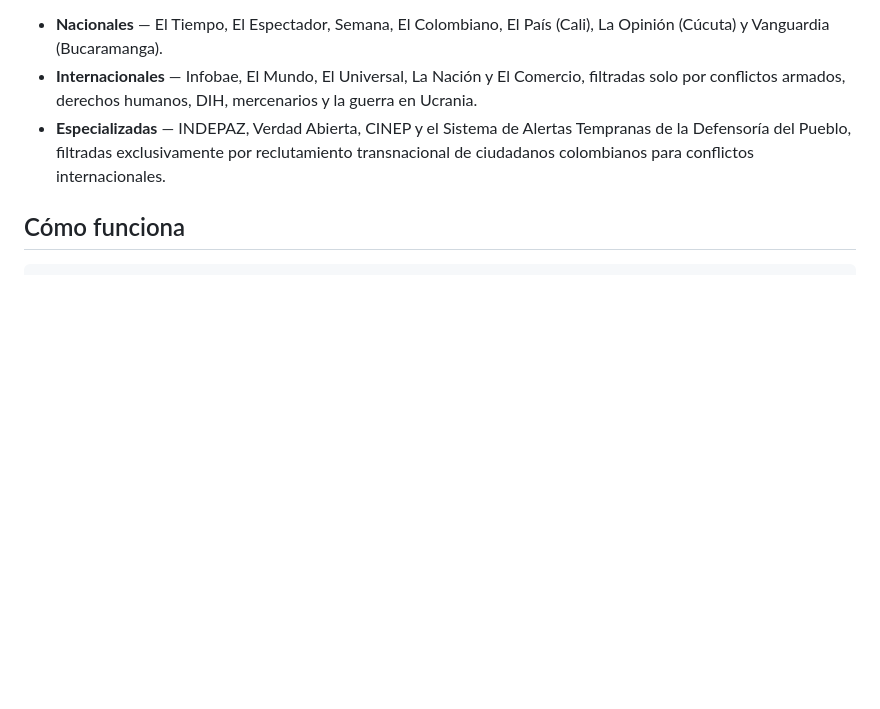
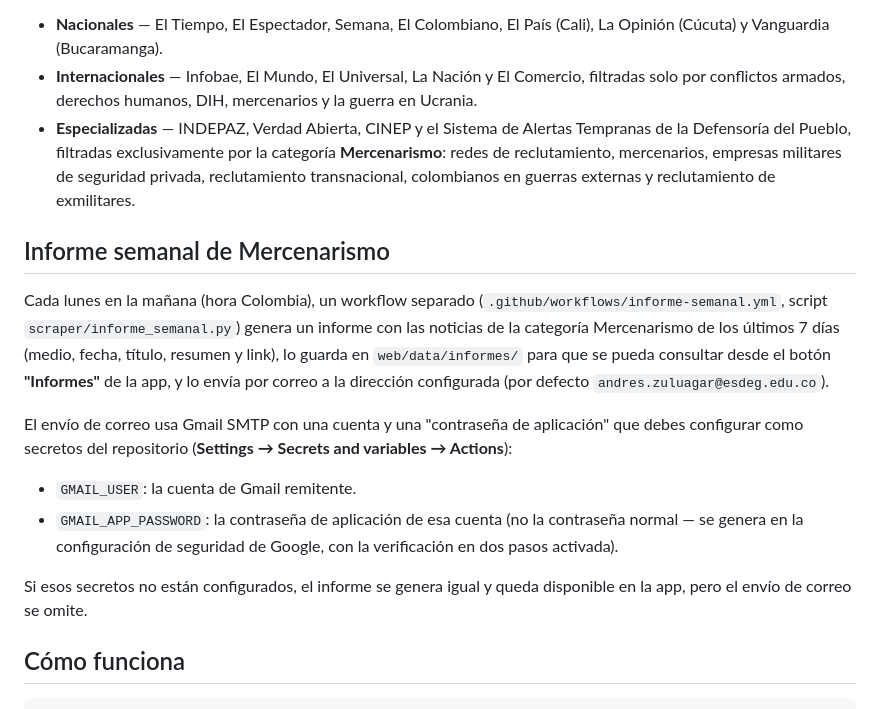
Before and after one commit to andreszuluagars-cell/noticias, a Markdown page: README.md, the part around the change. GitHub-like rendering; blank space fills up the shorter version.

```diff
--- a/README.md
+++ b/README.md
@@ -14,8 +14,32 @@ fuentes:
   DIH, mercenarios y la guerra en Ucrania.
 - **Especializadas** — INDEPAZ, Verdad Abierta, CINEP y el Sistema de
   Alertas Tempranas de la Defensoría del Pueblo, filtradas
-  exclusivamente por reclutamiento transnacional de ciudadanos
-  colombianos para conflictos internacionales.
+  exclusivamente por la categoría **Mercenarismo**: redes de
+  reclutamiento, mercenarios, empresas militares de seguridad privada,
+  reclutamiento transnacional, colombianos en guerras externas y
+  reclutamiento de exmilitares.
+
+## Informe semanal de Mercenarismo
+
+Cada lunes en la mañana (hora Colombia), un workflow separado
+(`.github/workflows/informe-semanal.yml`, script
+`scraper/informe_semanal.py`) genera un informe con las noticias de la
+categoría Mercenarismo de los últimos 7 días (medio, fecha, título,
+resumen y link), lo guarda en `web/data/informes/` para que se pueda
+consultar desde el botón **"Informes"** de la app, y lo envía por correo
+a la dirección configurada (por defecto `andres.zuluagar@esdeg.edu.co`).
+
+El envío de correo usa Gmail SMTP con una cuenta y una "contraseña de
+aplicación" que debes configurar como secretos del repositorio
+(**Settings → Secrets and variables → Actions**):
+
+- `GMAIL_USER`: la cuenta de Gmail remitente.
+- `GMAIL_APP_PASSWORD`: la contraseña de aplicación de esa cuenta (no la
+  contraseña normal — se genera en la configuración de seguridad de
+  Google, con la verificación en dos pasos activada).
+
+Si esos secretos no están configurados, el informe se genera igual y
+queda disponible en la app, pero el envío de correo se omite.
 
 ## Cómo funciona
 
```
